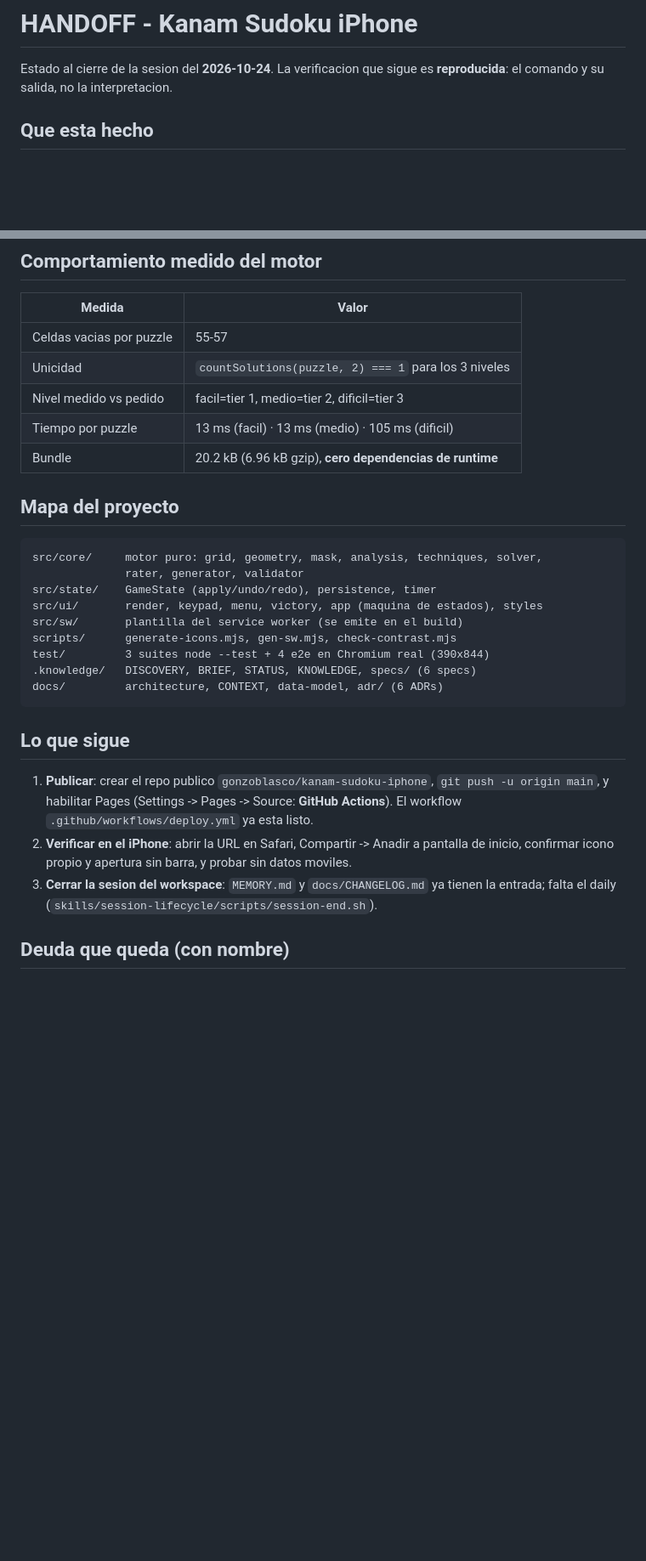
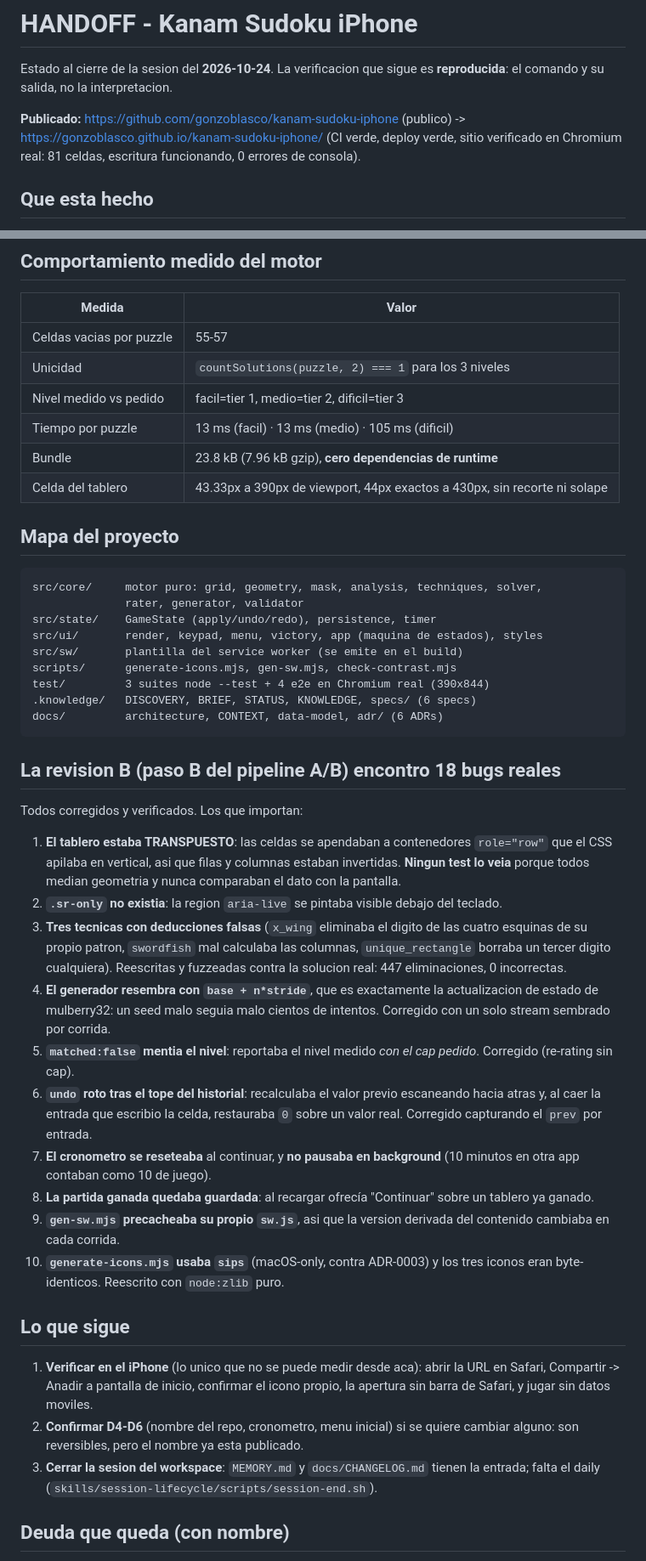
Before and after one commit to gonzoblasco/kanam-sudoku-iphone, a Markdown page: .knowledge/HANDOFF.md, 2 parts joined by grey strips. Shown at 85% size. Drawn GitHub-style; blank space fills up the shorter version.

Commit message:
docs(knowledge): record the review findings, the published state and the lessons
Co-Authored-By: Kanam <kanam@openclaw.local>

````diff
--- a/.knowledge/HANDOFF.md
+++ b/.knowledge/HANDOFF.md
@@ -4,6 +4,11 @@
 
 Estado al cierre de la sesion del **2026-10-24**. La verificacion que sigue es
 **reproducida**: el comando y su salida, no la interpretacion.
+
+**Publicado:** https://github.com/gonzoblasco/kanam-sudoku-iphone (publico) ->
+https://gonzoblasco.github.io/kanam-sudoku-iphone/ (CI verde, deploy verde,
+sitio verificado en Chromium real: 81 celdas, escritura funcionando, 0 errores
+de consola).
 
 ## Que esta hecho
 
@@ -85,7 +91,8 @@ grep -rn "1 <<" src/ | grep -v "src/core/mask.ts"
 | Unicidad | `countSolutions(puzzle, 2) === 1` para los 3 niveles |
 | Nivel medido vs pedido | facil=tier 1, medio=tier 2, dificil=tier 3 |
 | Tiempo por puzzle | 13 ms (facil) · 13 ms (medio) · 105 ms (dificil) |
-| Bundle | 20.2 kB (6.96 kB gzip), **cero dependencias de runtime** |
+| Bundle | 23.8 kB (7.96 kB gzip), **cero dependencias de runtime** |
+| Celda del tablero | 43.33px a 390px de viewport, 44px exactos a 430px, sin recorte ni solape |
 
 ## Mapa del proyecto
 
@@ -101,16 +108,46 @@ test/         3 suites node --test + 4 e2e en Chromium real (390x844)
 docs/         architecture, CONTEXT, data-model, adr/ (6 ADRs)
 ```
 
+## La revision B (paso B del pipeline A/B) encontro 18 bugs reales
+
+Todos corregidos y verificados. Los que importan:
+
+1. **El tablero estaba TRANSPUESTO**: las celdas se apendaban a contenedores
+   `role="row"` que el CSS apilaba en vertical, asi que filas y columnas estaban
+   invertidas. **Ningun test lo veia** porque todos median geometria y nunca
+   comparaban el dato con la pantalla.
+2. **`.sr-only` no existia**: la region `aria-live` se pintaba visible debajo del
+   teclado.
+3. **Tres tecnicas con deducciones falsas** (`x_wing` eliminaba el digito de las
+   cuatro esquinas de su propio patron, `swordfish` mal calculaba las columnas,
+   `unique_rectangle` borraba un tercer digito cualquiera). Reescritas y fuzzeadas
+   contra la solucion real: 447 eliminaciones, 0 incorrectas.
+4. **El generador resembra con `base + n*stride`**, que es exactamente la
+   actualizacion de estado de mulberry32: un seed malo seguia malo cientos de
+   intentos. Corregido con un solo stream sembrado por corrida.
+5. **`matched:false` mentia el nivel**: reportaba el nivel medido *con el cap
+   pedido*. Corregido (re-rating sin cap).
+6. **`undo` roto tras el tope del historial**: recalculaba el valor previo
+   escaneando hacia atras y, al caer la entrada que escribio la celda, restauraba
+   `0` sobre un valor real. Corregido capturando el `prev` por entrada.
+7. **El cronometro se reseteaba** al continuar, y **no pausaba en background**
+   (10 minutos en otra app contaban como 10 de juego).
+8. **La partida ganada quedaba guardada**: al recargar ofrecía "Continuar" sobre
+   un tablero ya ganado.
+9. **`gen-sw.mjs` precacheaba su propio `sw.js`**, asi que la version derivada
+   del contenido cambiaba en cada corrida.
+10. **`generate-icons.mjs` usaba `sips`** (macOS-only, contra ADR-0003) y los tres
+    iconos eran byte-identicos. Reescrito con `node:zlib` puro.
+
 ## Lo que sigue
 
-1. **Publicar**: crear el repo publico `gonzoblasco/kanam-sudoku-iphone`,
-   `git push -u origin main`, y habilitar Pages (Settings -> Pages -> Source:
-   **GitHub Actions**). El workflow `.github/workflows/deploy.yml` ya esta listo.
-2. **Verificar en el iPhone**: abrir la URL en Safari, Compartir -> Anadir a
-   pantalla de inicio, confirmar icono propio y apertura sin barra, y probar sin
-   datos moviles.
-3. **Cerrar la sesion del workspace**: `MEMORY.md` y `docs/CHANGELOG.md` ya
-   tienen la entrada; falta el daily (`skills/session-lifecycle/scripts/session-end.sh`).
+1. **Verificar en el iPhone** (lo unico que no se puede medir desde aca): abrir la
+   URL en Safari, Compartir -> Anadir a pantalla de inicio, confirmar el icono
+   propio, la apertura sin barra de Safari, y jugar sin datos moviles.
+2. **Confirmar D4-D6** (nombre del repo, cronometro, menu inicial) si se quiere
+   cambiar alguno: son reversibles, pero el nombre ya esta publicado.
+3. **Cerrar la sesion del workspace**: `MEMORY.md` y `docs/CHANGELOG.md` tienen la
+   entrada; falta el daily (`skills/session-lifecycle/scripts/session-end.sh`).
 
 ## Deuda que queda (con nombre)
 
````
Also changed, not shown: other parts of .knowledge/HANDOFF.md (+23 -8 lines), .knowledge/STATUS.md (+25 -15 lines).
